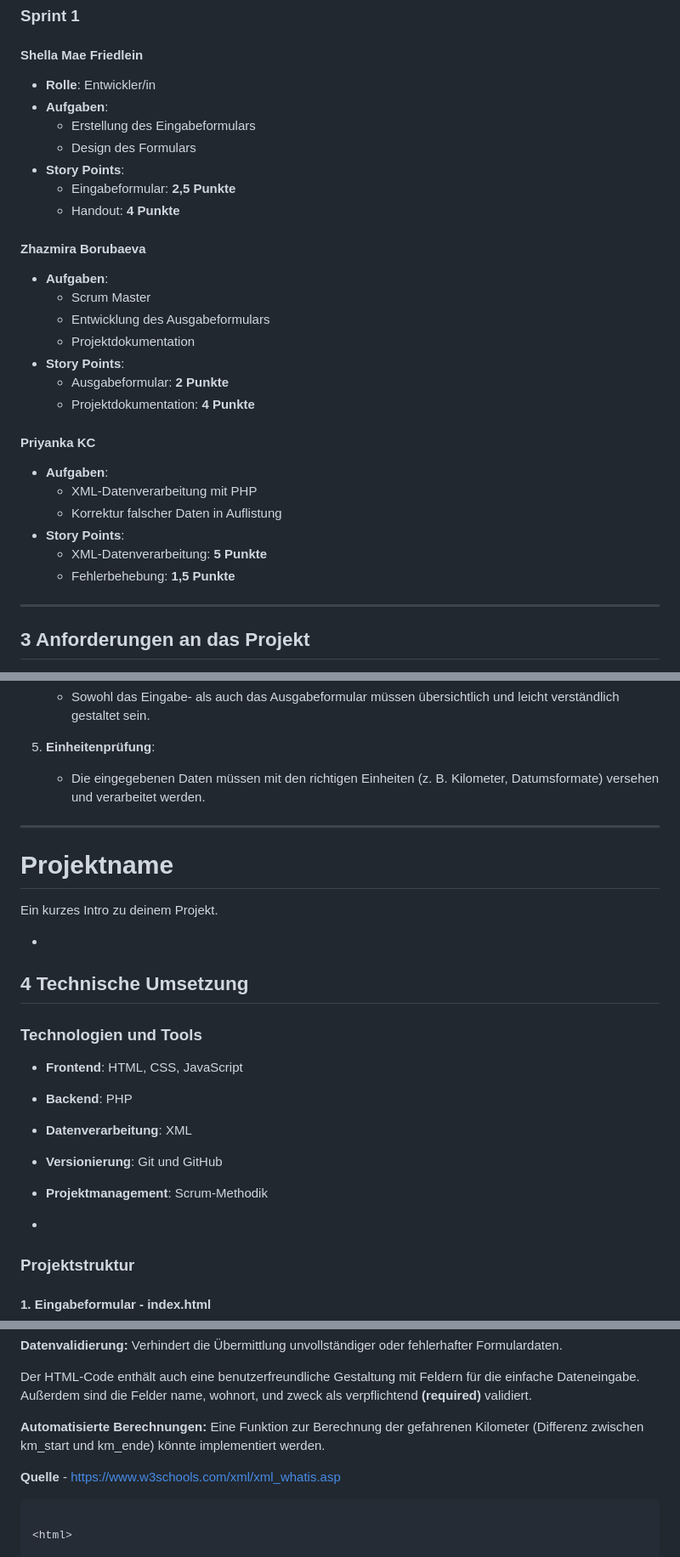
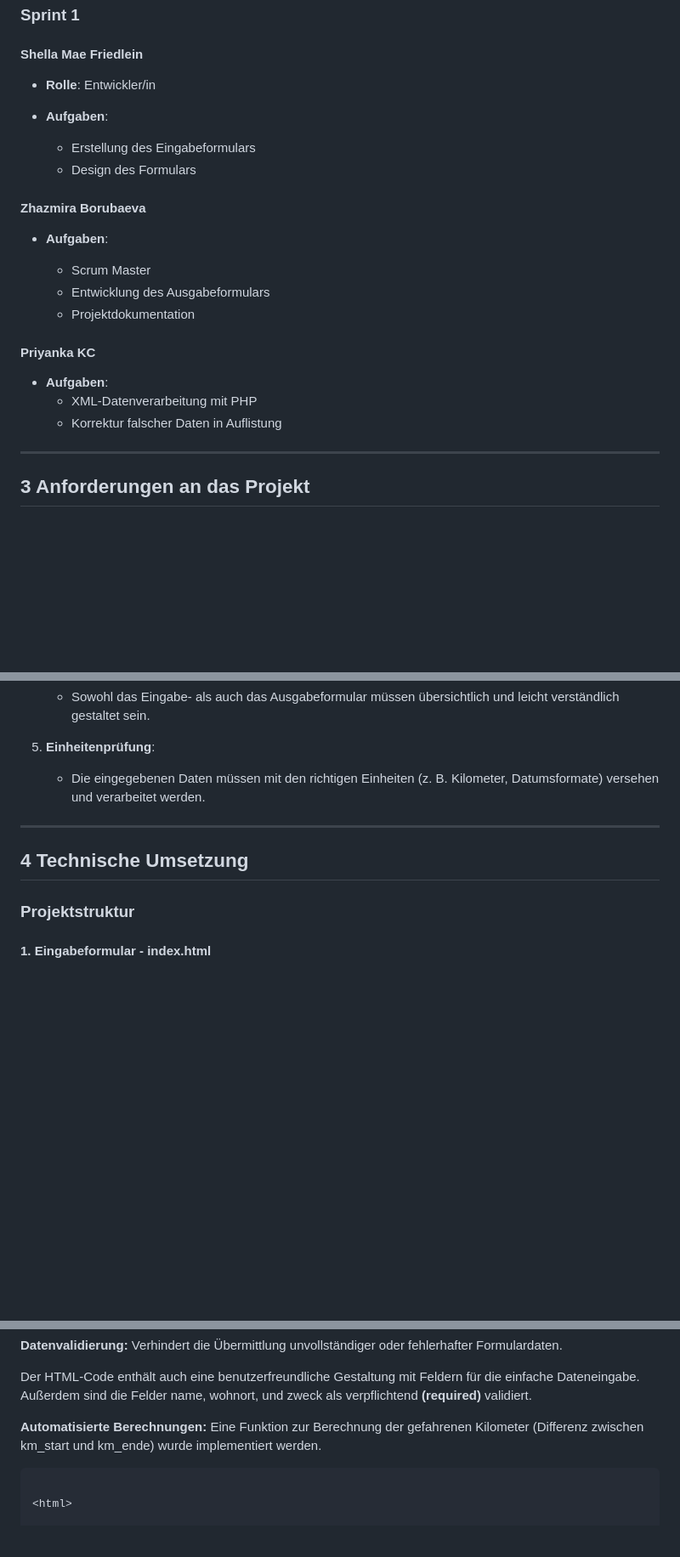
Before and after one commit to cheechay/Fahrtenprojekt, a Markdown page: Projektdocumentation.md, 3 parts joined by grey strips. Shown: that part at 85% size. Rendered like a GitHub page; blank space fills up the shorter version.

````diff
--- a/Projektdocimentation.md
+++ b/Projektdocumentation.md
@@ -50,32 +51,28 @@ Das Ziel des Projekts ist es, eine Webanwendung zu entwickeln, mit der Fahrten d
 
 #### **Shella Mae Friedlein**
 - **Rolle**: Entwickler/in
+
 - **Aufgaben**:
   - Erstellung des Eingabeformulars
   - Design des Formulars
-- **Story Points**:
-  - Eingabeformular: **2,5 Punkte**
-  - Handout: **4 Punkte**
+
 
 
 #### **Zhazmira Borubaeva**
 
 - **Aufgaben**:
+
   - Scrum Master
   - Entwicklung des Ausgabeformulars
   - Projektdokumentation
-- **Story Points**:
-  - Ausgabeformular: **2 Punkte**
-  - Projektdokumentation: **4 Punkte**
+
 
 #### **Priyanka KC**
 
 - **Aufgaben**:
   - XML-Datenverarbeitung mit PHP
   - Korrektur falscher Daten in Auflistung
-- **Story Points**:
-  - XML-Datenverarbeitung: **5 Punkte**
-  - Fehlerbehebung: **1,5 Punkte**
+
 
 ----------------------------------
 
@@ -102,22 +99,8 @@ Das Ziel des Projekts ist es, eine Webanwendung zu entwickeln, mit der Fahrten d
 ----------------------------------
 
 
-# Projektname
-
-Ein kurzes Intro zu deinem Projekt.
-
--
-
 ## 4 Technische Umsetzung
 
-### Technologien und Tools
-- **Frontend**: HTML, CSS, JavaScript
-- **Backend**: PHP
-- **Datenverarbeitung**: XML
-- **Versionierung**: Git und GitHub
-- **Projektmanagement**: Scrum-Methodik
-
--
 
 ### Projektstruktur
 
@@ -135,9 +118,9 @@ Google Maps Verlinkung: Ein eingebautes Google Maps-Icon bietet einen direkten L
 Der HTML-Code enthält auch eine benutzerfreundliche Gestaltung mit Feldern für die einfache Dateneingabe. Außerdem sind die Felder name, wohnort, und zweck als verpflichtend **(required)** validiert.
 
 
-**Automatisierte Berechnungen:** Eine Funktion zur Berechnung der gefahrenen Kilometer (Differenz zwischen km_start und km_ende) könnte implementiert werden.
+**Automatisierte Berechnungen:** Eine Funktion zur Berechnung der gefahrenen Kilometer (Differenz zwischen km_start und km_ende) wurde implementiert werden.
 
-**Quelle** - https://www.w3schools.com/xml/xml_whatis.asp
+
 
 ```html
 
````
Also changed, not shown: other parts of Projektdocumentation.md (+117 -68 lines), image/Projektdocimentation/1737811592462.png (added), 4 other files.
